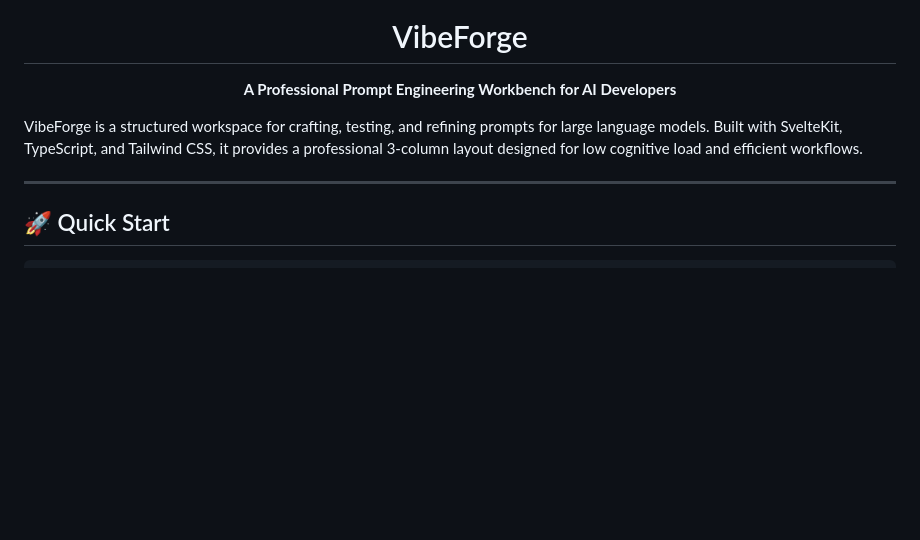
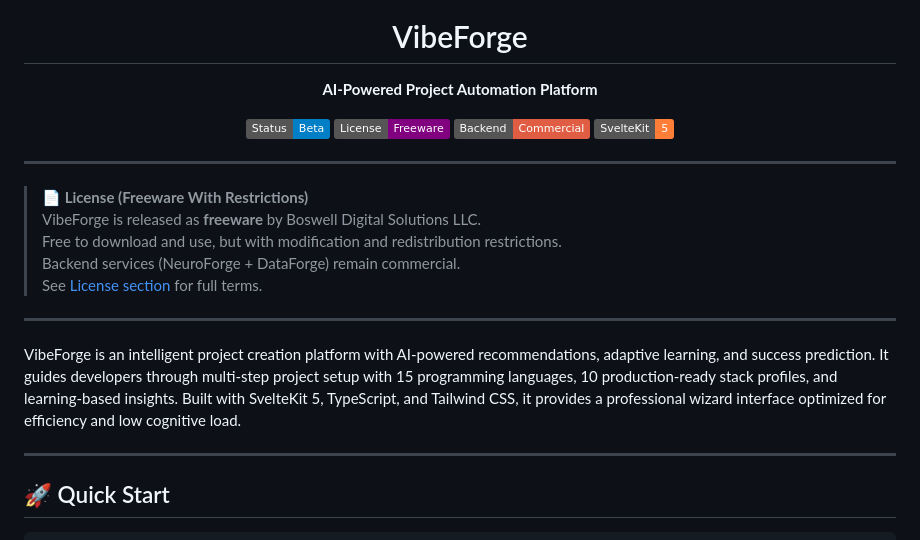
Before and after one commit to Boswecw/VibeForge_svelte, a Markdown page: README.md, the part around one of its changes. Rendered like a GitHub page; badges without logos; blank space fills up the shorter version.

```diff
--- a/README.md
+++ b/README.md
@@ -3,10 +3,27 @@
 
   # VibeForge
 
-  **A Professional Prompt Engineering Workbench for AI Developers**
+  **AI-Powered Project Automation Platform**
 </div>
 
-VibeForge is a structured workspace for crafting, testing, and refining prompts for large language models. Built with SvelteKit, TypeScript, and Tailwind CSS, it provides a professional 3-column layout designed for low cognitive load and efficient workflows.
+<p align="center">
+  <img src="https://img.shields.io/badge/Status-Beta-blue" alt="Beta">
+  <img src="https://img.shields.io/badge/License-Freeware-purple" alt="Freeware">
+  <img src="https://img.shields.io/badge/Backend-Commercial-red" alt="Commercial Backend">
+  <img src="https://img.shields.io/badge/SvelteKit-5-orange" alt="SvelteKit 5">
+</p>
+
+---
+
+> **📄 License (Freeware With Restrictions)**
+> VibeForge is released as **freeware** by Boswell Digital Solutions LLC.
+> Free to download and use, but with modification and redistribution restrictions.
+> Backend services (NeuroForge + DataForge) remain commercial.
+> See [License section](#-license-freeware-with-restrictions) for full terms.
+
+---
+
+VibeForge is an intelligent project creation platform with AI-powered recommendations, adaptive learning, and success prediction. It guides developers through multi-step project setup with 15 programming languages, 10 production-ready stack profiles, and learning-based insights. Built with SvelteKit 5, TypeScript, and Tailwind CSS, it provides a professional wizard interface optimized for efficiency and low cognitive load.
 
 ---
 
```
Also changed, not shown: other parts of README.md (+91 -33 lines).
